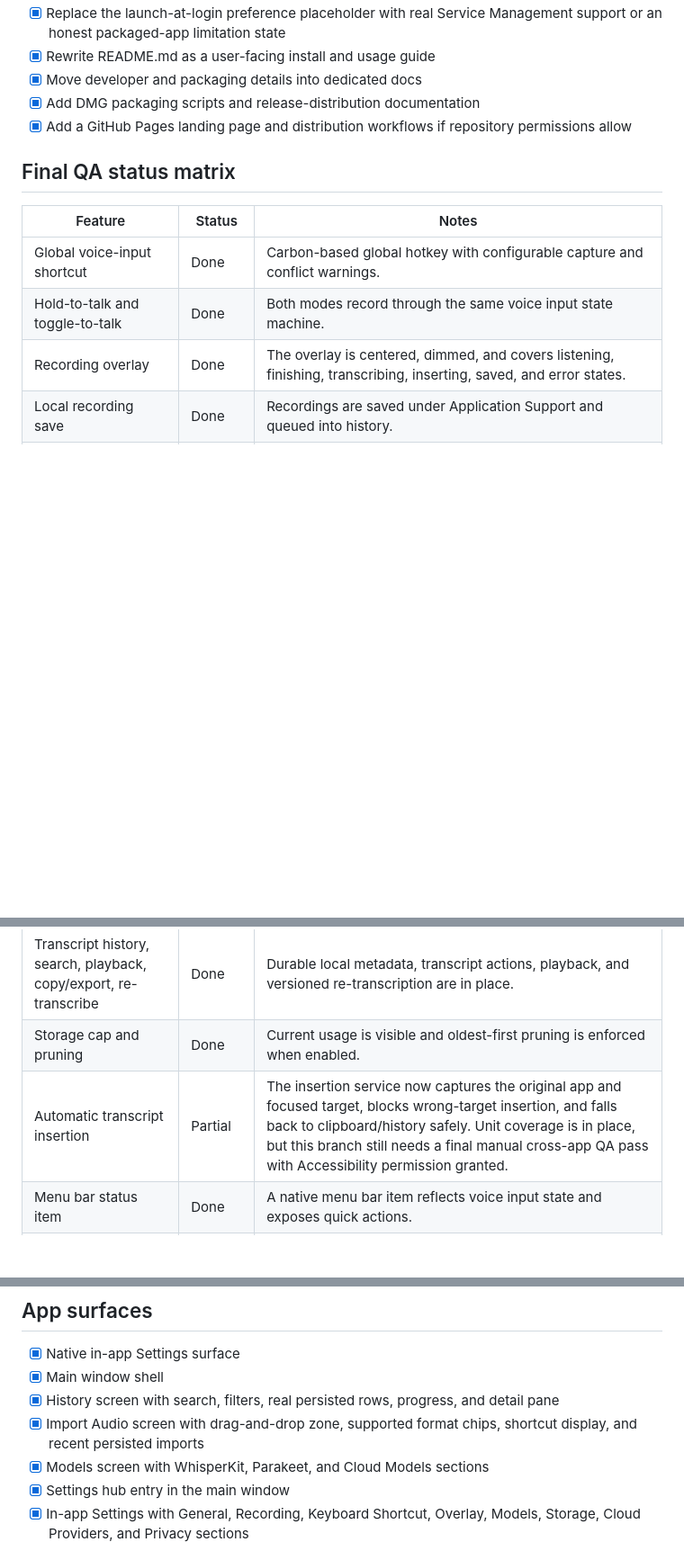
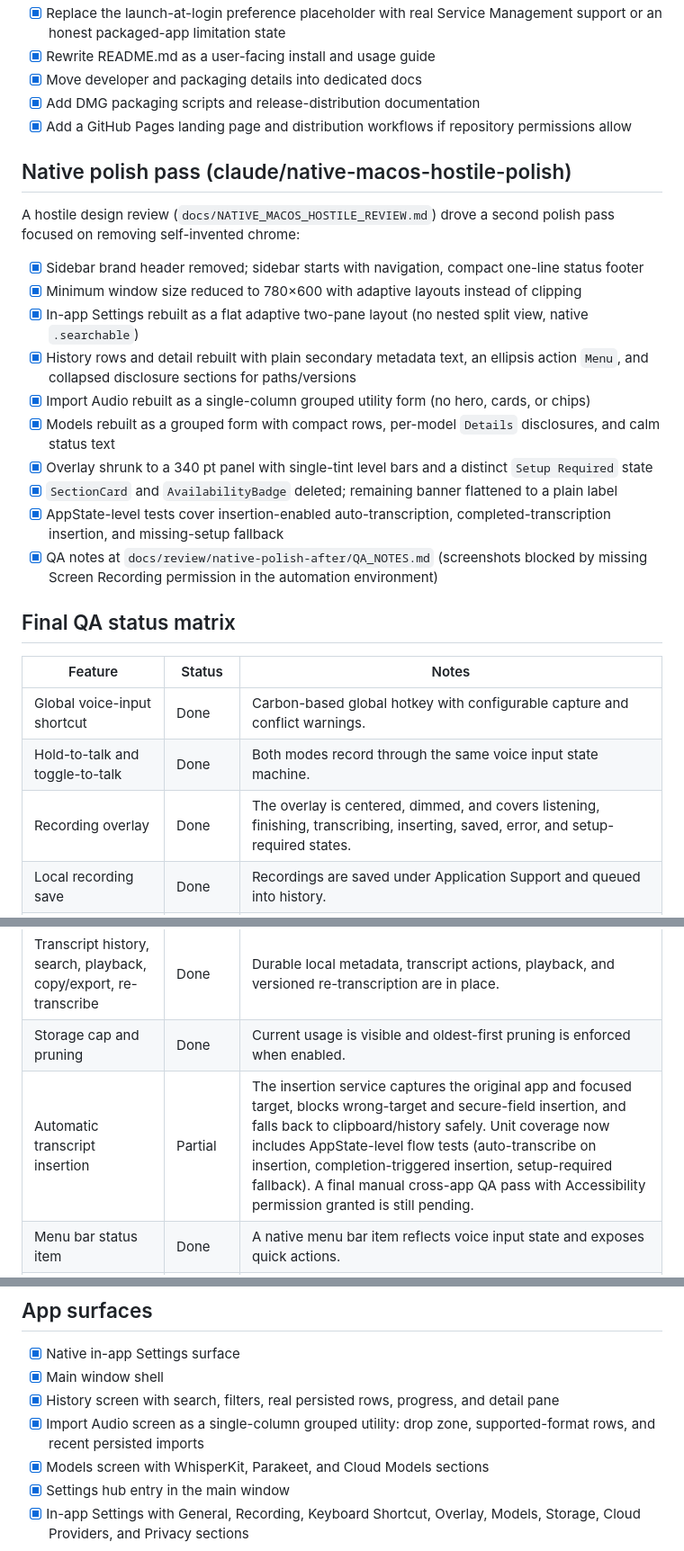
Before and after one commit to vlelyavin/transcriptor, a Markdown page: docs/ProductSpec.md, 3 parts joined by grey strips. Shown at 90% size. Rendered like a GitHub page; blank space fills up the shorter version.

Commit message:
docs: QA checklist for native polish pass and truthful spec updates

```diff
--- a/docs/ProductSpec.md
+++ b/docs/ProductSpec.md
@@ -18,19 +18,35 @@ This branch focuses on the final product-facing pass needed before broader distr
 - [x] Add DMG packaging scripts and release-distribution documentation
 - [x] Add a GitHub Pages landing page and distribution workflows if repository permissions allow
 
+## Native polish pass (claude/native-macos-hostile-polish)
+
+A hostile design review (`docs/NATIVE_MACOS_HOSTILE_REVIEW.md`) drove a second
+polish pass focused on removing self-invented chrome:
+
+- [x] Sidebar brand header removed; sidebar starts with navigation, compact one-line status footer
+- [x] Minimum window size reduced to 780×600 with adaptive layouts instead of clipping
+- [x] In-app Settings rebuilt as a flat adaptive two-pane layout (no nested split view, native `.searchable`)
+- [x] History rows and detail rebuilt with plain secondary metadata text, an ellipsis action `Menu`, and collapsed disclosure sections for paths/versions
+- [x] Import Audio rebuilt as a single-column grouped utility form (no hero, cards, or chips)
+- [x] Models rebuilt as a grouped form with compact rows, per-model `Details` disclosures, and calm status text
+- [x] Overlay shrunk to a 340 pt panel with single-tint level bars and a distinct `Setup Required` state
+- [x] `SectionCard` and `AvailabilityBadge` deleted; remaining banner flattened to a plain label
+- [x] AppState-level tests cover insertion-enabled auto-transcription, completed-transcription insertion, and missing-setup fallback
+- [x] QA notes at `docs/review/native-polish-after/QA_NOTES.md` (screenshots blocked by missing Screen Recording permission in the automation environment)
+
 ## Final QA status matrix
 
 | Feature | Status | Notes |
 | --- | --- | --- |
 | Global voice-input shortcut | Done | Carbon-based global hotkey with configurable capture and conflict warnings. |
 | Hold-to-talk and toggle-to-talk | Done | Both modes record through the same voice input state machine. |
-| Recording overlay | Done | The overlay is centered, dimmed, and covers listening, finishing, transcribing, inserting, saved, and error states. |
+| Recording overlay | Done | The overlay is centered, dimmed, and covers listening, finishing, transcribing, inserting, saved, error, and setup-required states. |
 | Local recording save | Done | Recordings are saved under Application Support and queued into history. |
 | Import audio: `.mp3`, `.m4a`, `.wav` | Done | Drag-and-drop plus file-picker import copy files into app-managed storage. |
 | Import audio: `.webm` | Blocked | Stored as a failed import until a real WebM decoder/transcoder is integrated. |
 | Transcript history, search, playback, copy/export, re-transcribe | Done | Durable local metadata, transcript actions, playback, and versioned re-transcription are in place. |
 | Storage cap and pruning | Done | Current usage is visible and oldest-first pruning is enforced when enabled. |
-| Automatic transcript insertion | Partial | The insertion service now captures the original app and focused target, blocks wrong-target insertion, and falls back to clipboard/history safely. Unit coverage is in place, but this branch still needs a final manual cross-app QA pass with Accessibility permission granted. |
+| Automatic transcript insertion | Partial | The insertion service captures the original app and focused target, blocks wrong-target and secure-field insertion, and falls back to clipboard/history safely. Unit coverage now includes AppState-level flow tests (auto-transcribe on insertion, completion-triggered insertion, setup-required fallback). A final manual cross-app QA pass with Accessibility permission granted is still pending. |
 | Menu bar status item | Done | A native menu bar item reflects voice input state and exposes quick actions. |
 | Launch at login | Partial | Packaged `Transcriptor.app` builds can use Service Management. Raw `swift run` and command-line development builds truthfully report “Needs Packaged App”. |
 | Save original audio toggle | Partial | The preference persists, but dictation audio is still retained for safe pending/re-transcription workflows. |
@@ -92,7 +108,7 @@ This branch focuses on the final product-facing pass needed before broader distr
 - [x] Native in-app Settings surface
 - [x] Main window shell
 - [x] History screen with search, filters, real persisted rows, progress, and detail pane
-- [x] Import Audio screen with drag-and-drop zone, supported format chips, shortcut display, and recent persisted imports
+- [x] Import Audio screen as a single-column grouped utility: drop zone, supported-format rows, and recent persisted imports
 - [x] Models screen with WhisperKit, Parakeet, and Cloud Models sections
 - [x] Settings hub entry in the main window
 - [x] In-app Settings with General, Recording, Keyboard Shortcut, Overlay, Models, Storage, Cloud Providers, and Privacy sections
```
Also changed, not shown: 1 other file.
